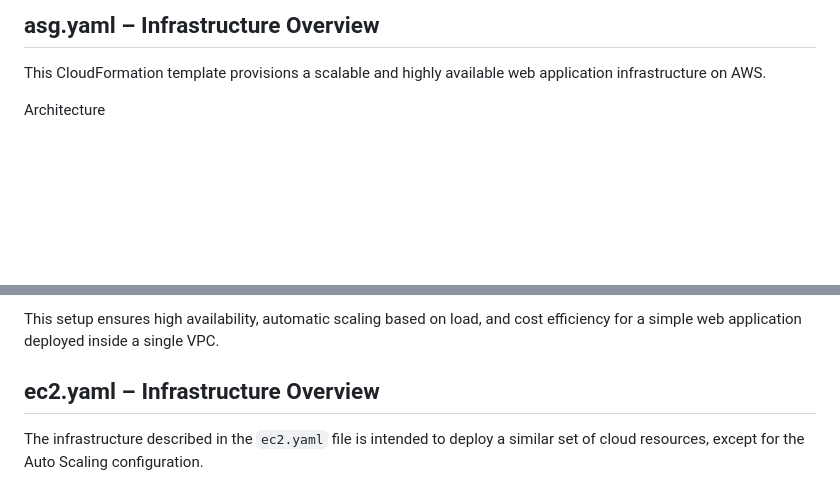
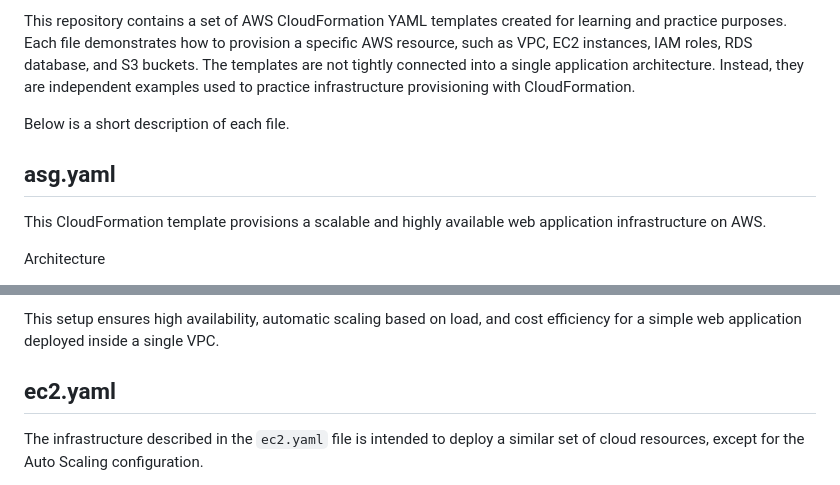
Before and after one commit to Dnatalyaalex/ca-cloudFormation, a Markdown page: README.md, 2 parts joined by grey strips. GitHub-like rendering; blank space fills up the shorter version.

Commit message:
README file - final version

```diff
--- a/README.md
+++ b/README.md
@@ -1,4 +1,10 @@
-## **asg.yaml – Infrastructure Overview**
+This repository contains a set of AWS CloudFormation YAML templates created for learning and practice purposes.
+Each file demonstrates how to provision a specific AWS resource, such as VPC, EC2 instances, IAM roles, RDS database, and S3 buckets.
+The templates are not tightly connected into a single application architecture. Instead, they are independent examples used to practice infrastructure provisioning with CloudFormation.
+
+Below is a short description of each file.
+
+## **asg.yaml**
 
 This CloudFormation template provisions a scalable and highly available web application infrastructure on AWS.
 
@@ -36,7 +42,7 @@ Purpose
 This setup ensures high availability, automatic scaling based on load, and cost efficiency for a simple web application deployed inside a single VPC.
 
 
-## **ec2.yaml – Infrastructure Overview**
+## **ec2.yaml**
 
 The infrastructure described in the `ec2.yaml` file is intended to deploy a similar set of cloud resources, except for the Auto Scaling configuration.
 
```
Also changed, not shown: other parts of README.md (+1 -1 lines).
